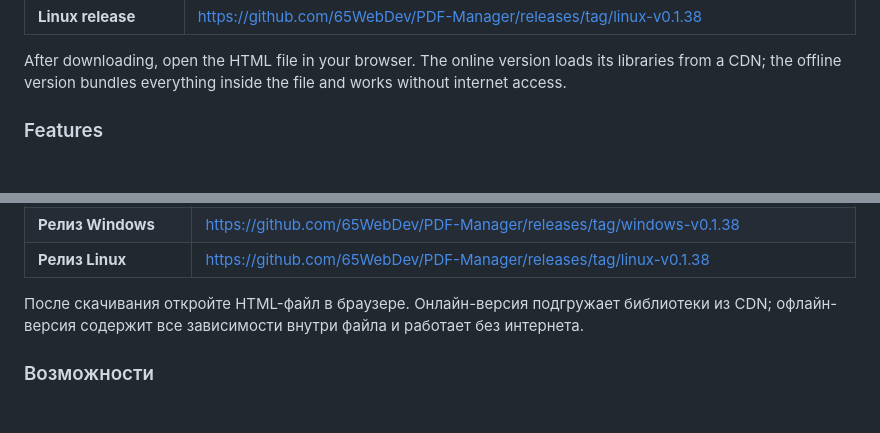
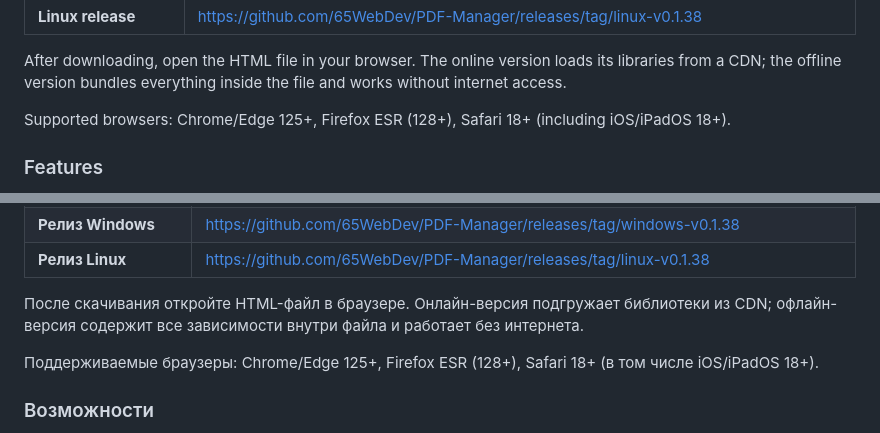
Before and after one commit to 65WebDev/PDF-Manager, a Markdown page: README.md, 2 parts joined by grey strips. Rendered like a GitHub page; blank space fills up the shorter version.

Commit message:
README: list the supported browser versions
pdf.js 6.3 (legacy build) needs Chrome/Edge 125+, Firefox ESR or Safari 18+.

Co-Authored-By: Claude Opus 5.5 <noreply@anthropic.com>
Claude-Session: https://claude.ai/code/session_01LAYtPL325fyusHKZ6HPNQj

```diff
--- a/README.md
+++ b/README.md
@@ -48,6 +48,8 @@
 | **Linux release** | https://github.com/65WebDev/PDF-Manager/releases/tag/linux-v0.1.38 |
 
 After downloading, open the HTML file in your browser. The online version loads its libraries from a CDN; the offline version bundles everything inside the file and works without internet access.
+
+Supported browsers: Chrome/Edge 125+, Firefox ESR (128+), Safari 18+ (including iOS/iPadOS 18+).
 
 ### Features
 
@@ -126,6 +128,8 @@ After downloading, open the HTML file in your browser. The online version loads
 
 После скачивания откройте HTML-файл в браузере. Онлайн-версия подгружает библиотеки из CDN; офлайн-версия содержит все зависимости внутри файла и работает без интернета.
 
+Поддерживаемые браузеры: Chrome/Edge 125+, Firefox ESR (128+), Safari 18+ (в том числе iOS/iPadOS 18+).
+
 ### Возможности
 
 - **Управление страницами** — слияние, разбиение, перетаскивание, удаление и поворот страниц.
```
